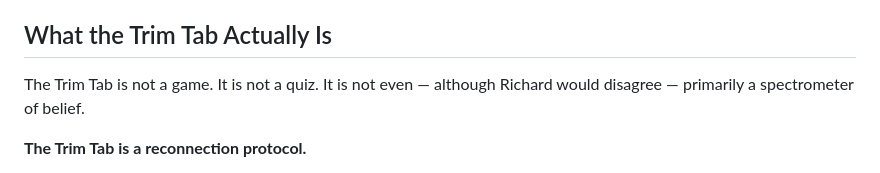
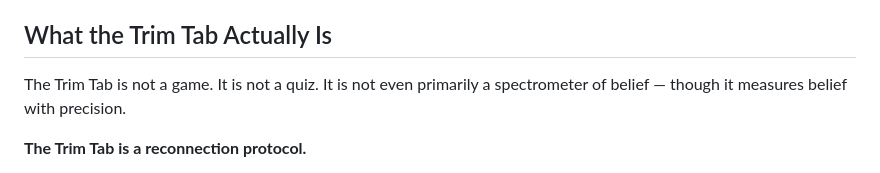
Before and after one commit to figgybit/cosmicvarietyshow, a Markdown page: src/posts/2026-03-17-the-geometry-of-shared-reality.md, the part around the change. GitHub-like rendering.

Commit message:
Fix: remove false disagreement with Feynman — spectrometer IS reconnection
Co-Authored-By: Claude Opus 4.6 (1M context) <noreply@anthropic.com>

```diff
--- a/src/posts/2026-03-17-the-geometry-of-shared-reality.md
+++ b/src/posts/2026-03-17-the-geometry-of-shared-reality.md
@@ -57,7 +57,7 @@ The triangles are still there. Seven billion of them, each one geometrically per
 
 ## What the Trim Tab Actually Is
 
-The Trim Tab is not a game. It is not a quiz. It is not even — although Richard would disagree — primarily a spectrometer of belief.
+The Trim Tab is not a game. It is not a quiz. It is not even primarily a spectrometer of belief — though it measures belief with precision.
 
 **The Trim Tab is a reconnection protocol.**
 
```
